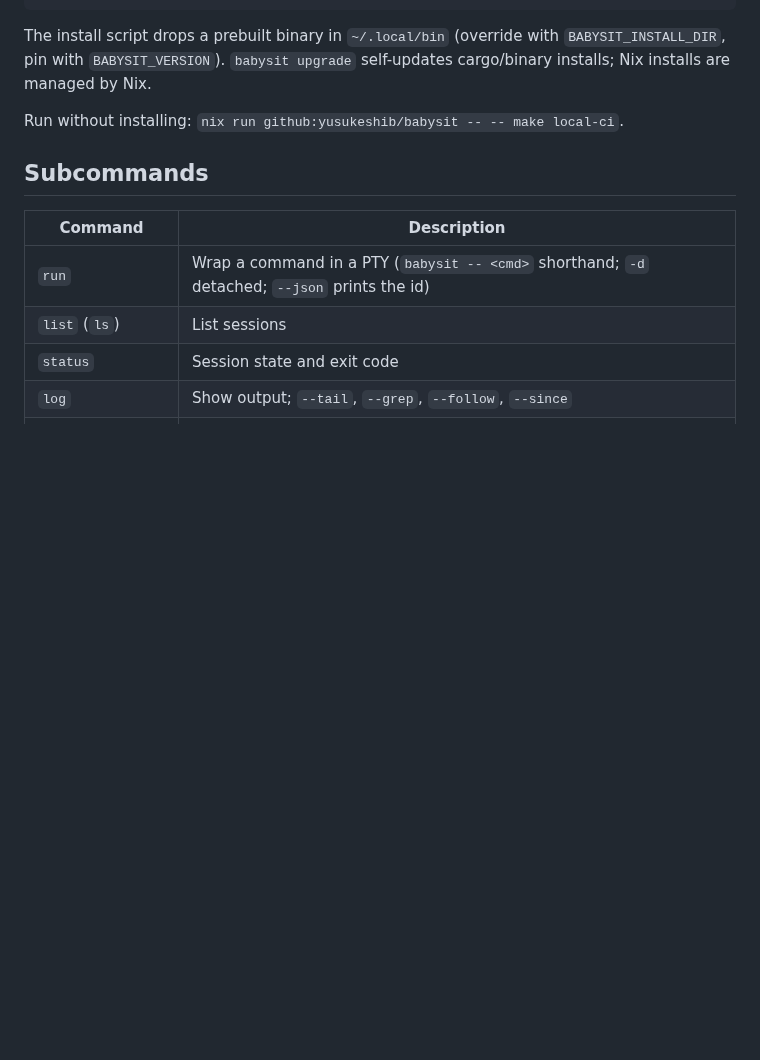
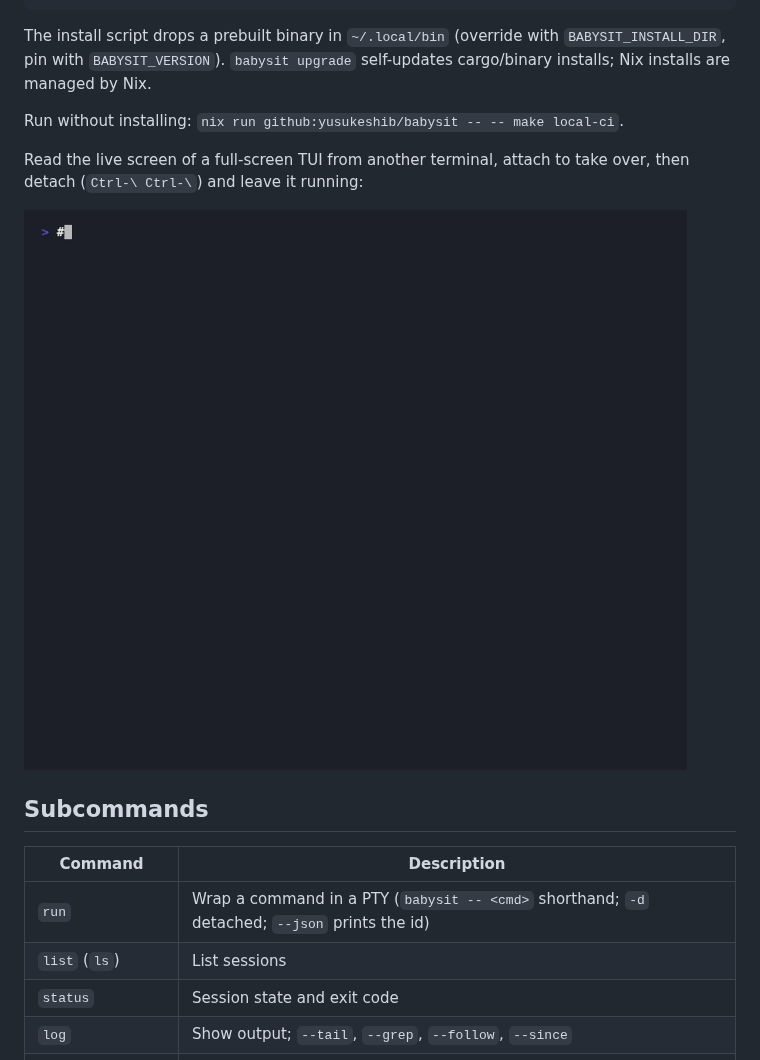
Before and after one commit to yusukeshib/babysit, a Markdown page: README.md, the part around one of its changes. Rendered like a GitHub page; pictures changed too: assets/screenshot.gif; blank space fills up the shorter version.

Commit message:
docs: show attach/detach in screenshot GIF, move it after Install

```diff
--- a/README.md
+++ b/README.md
@@ -66,6 +62,11 @@ self-updates cargo/binary installs; Nix installs are managed by Nix.
 
 Run without installing: `nix run github:yusukeshib/babysit -- -- make local-ci`.
 
+Read the live screen of a full-screen TUI from another terminal, attach to take
+over, then detach (`Ctrl-\ Ctrl-\`) and leave it running:
+
+![babysit screenshot](assets/screenshot.gif)
+
 ## Subcommands
 
 | Command | Description |
```
Also changed, not shown: other parts of README.md (+0 -4 lines), 1 other file.
